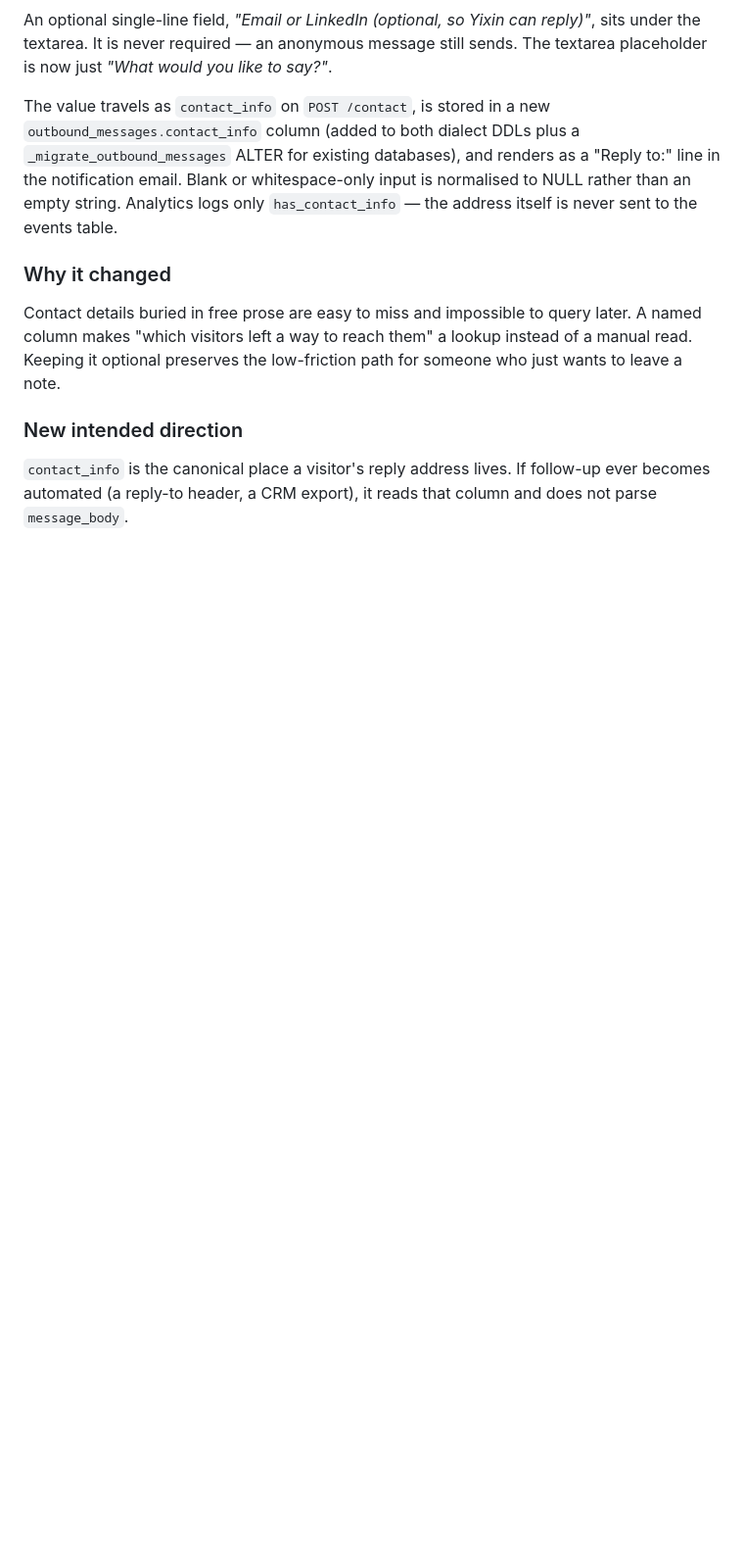
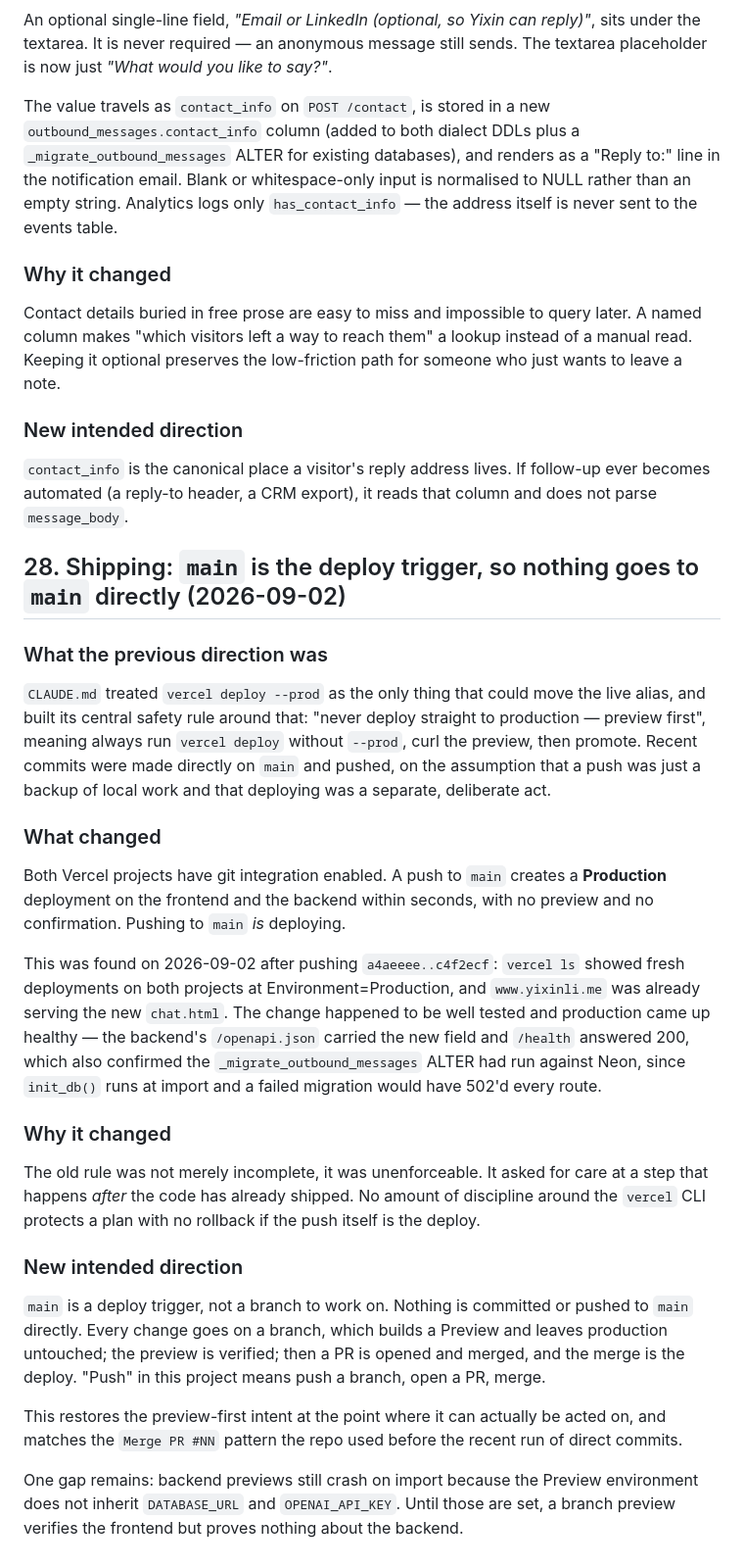
Before and after one commit to AgLyx3/AgLyx3.github.io, a Markdown page: design-decision-log.md, the part around the change. Shown at 98% size. Drawn GitHub-style; blank space fills up the shorter version.

```diff
--- a/design-decision-log.md
+++ b/design-decision-log.md
@@ -1226,3 +1226,52 @@ for someone who just wants to leave a note.
 `contact_info` is the canonical place a visitor's reply address lives. If
 follow-up ever becomes automated (a reply-to header, a CRM export), it reads
 that column and does not parse `message_body`.
+
+## 28. Shipping: `main` is the deploy trigger, so nothing goes to `main` directly (2026-09-02)
+
+### What the previous direction was
+
+`CLAUDE.md` treated `vercel deploy --prod` as the only thing that could move
+the live alias, and built its central safety rule around that: "never deploy
+straight to production — preview first", meaning always run `vercel deploy`
+without `--prod`, curl the preview, then promote. Recent commits were made
+directly on `main` and pushed, on the assumption that a push was just a
+backup of local work and that deploying was a separate, deliberate act.
+
+### What changed
+
+Both Vercel projects have git integration enabled. A push to `main` creates a
+**Production** deployment on the frontend and the backend within seconds, with
+no preview and no confirmation. Pushing to `main` *is* deploying.
+
+This was found on 2026-09-02 after pushing `a4aeeee..c4f2ecf`: `vercel ls`
+showed fresh deployments on both projects at Environment=Production, and
+`www.yixinli.me` was already serving the new `chat.html`. The change happened
+to be well tested and production came up healthy — the backend's
+`/openapi.json` carried the new field and `/health` answered 200, which also
+confirmed the `_migrate_outbound_messages` ALTER had run against Neon, since
+`init_db()` runs at import and a failed migration would have 502'd every route.
+
+### Why it changed
+
+The old rule was not merely incomplete, it was unenforceable. It asked for care
+at a step that happens *after* the code has already shipped. No amount of
+discipline around the `vercel` CLI protects a plan with no rollback if the
+push itself is the deploy.
+
+### New intended direction
+
+`main` is a deploy trigger, not a branch to work on. Nothing is committed or
+pushed to `main` directly. Every change goes on a branch, which builds a
+Preview and leaves production untouched; the preview is verified; then a PR is
+opened and merged, and the merge is the deploy. "Push" in this project means
+push a branch, open a PR, merge.
+
+This restores the preview-first intent at the point where it can actually be
+acted on, and matches the `Merge PR #NN` pattern the repo used before the
+recent run of direct commits.
+
+One gap remains: backend previews still crash on import because the Preview
+environment does not inherit `DATABASE_URL` and `OPENAI_API_KEY`. Until those
+are set, a branch preview verifies the frontend but proves nothing about the
+backend.
```
Also changed, not shown: CLAUDE.md (+40 -17 lines).
